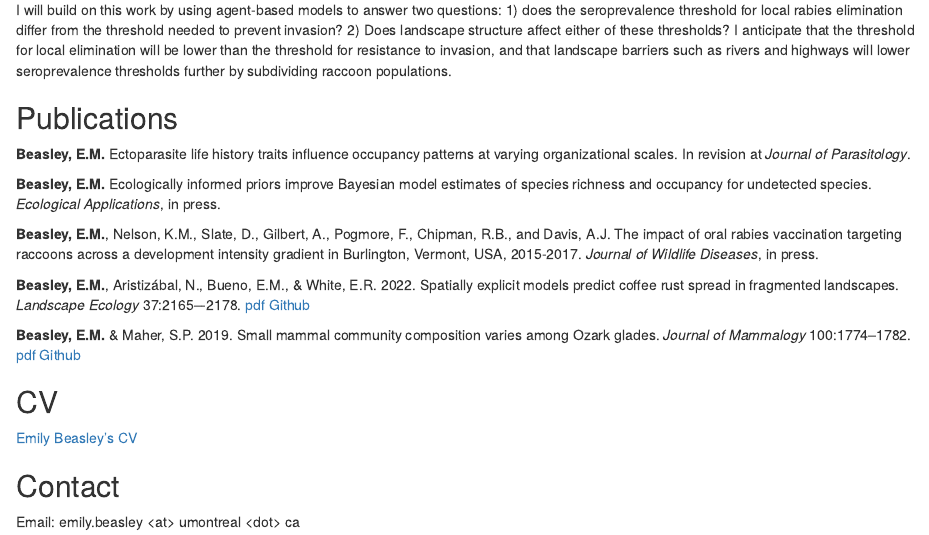
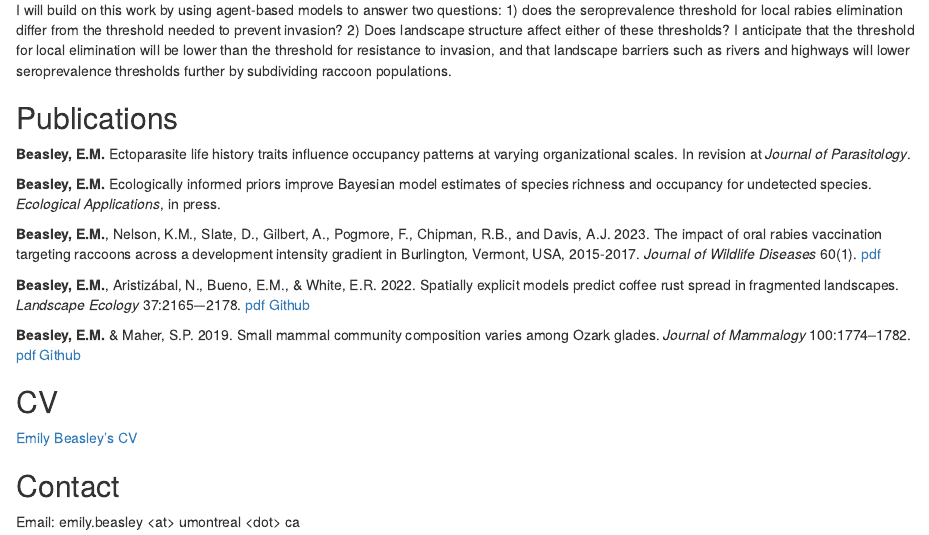
Before and after one commit to Beasley015/Beasley015.github.io, an R Markdown document (index.Rmd): the page in a window 1100 px wide, from 930 px down. Rendered offline with R 4.5, knitr and Pandoc, with nearby package versions.

Commit message:
added rabies pub

```diff
--- a/index.Rmd
+++ b/index.Rmd
@@ -74,7 +74,7 @@ I will build on this work by using agent-based models to answer two questions: 1
 
 **Beasley, E.M.** Ecologically informed priors improve Bayesian model estimates of species richness and occupancy for undetected species. *Ecological Applications*, in press.
 
-**Beasley, E.M.**, Nelson, K.M., Slate, D., Gilbert, A., Pogmore, F., Chipman, R.B., and Davis, A.J. The impact of oral rabies vaccination targeting raccoons across a development intensity gradient in Burlington, Vermont, USA, 2015-2017. *Journal of Wildlife Diseases*, in press.
+**Beasley, E.M.**, Nelson, K.M., Slate, D., Gilbert, A., Pogmore, F., Chipman, R.B., and Davis, A.J. 2023. The impact of oral rabies vaccination targeting raccoons across a development intensity gradient in Burlington, Vermont, USA, 2015-2017. *Journal of Wildlife Diseases* 60(1). [pdf](Beasley_etal_2023_rabies.pdf)
 
 **Beasley, E.M.**, Aristiz&#225;bal, N., Bueno, E.M., & White, E.R. 2022. Spatially explicit models predict coffee rust spread in fragmented landscapes. *Landscape Ecology* 37:2165–-2178. [pdf](Beasley_etal_2022_coffee_rust.pdf) [Github](https://github.com/Beasley015/QuestCoffeeRustLandscape)
 
```
Also changed, not shown: Beasley_etal_2023_rabies.pdf (added), index.html.
